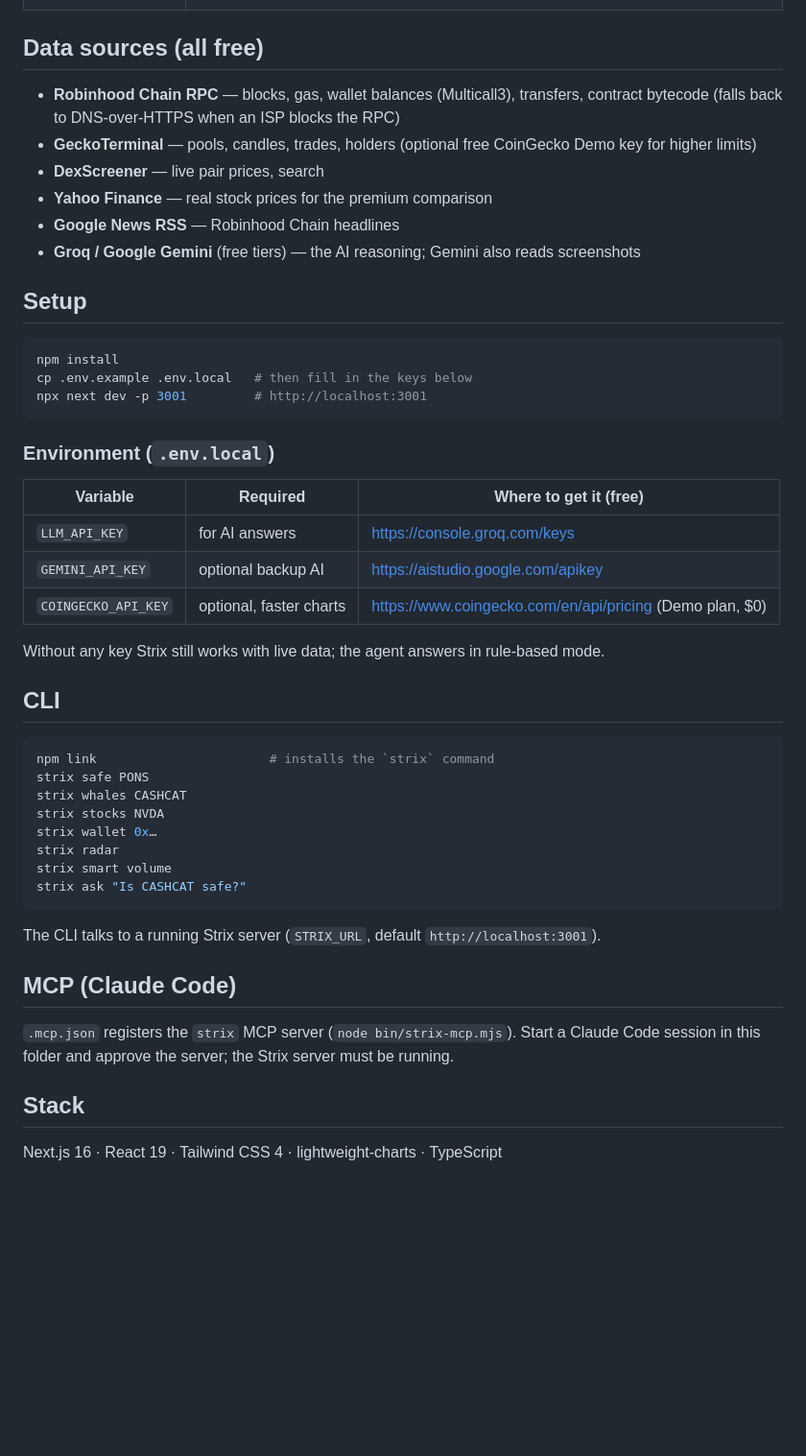
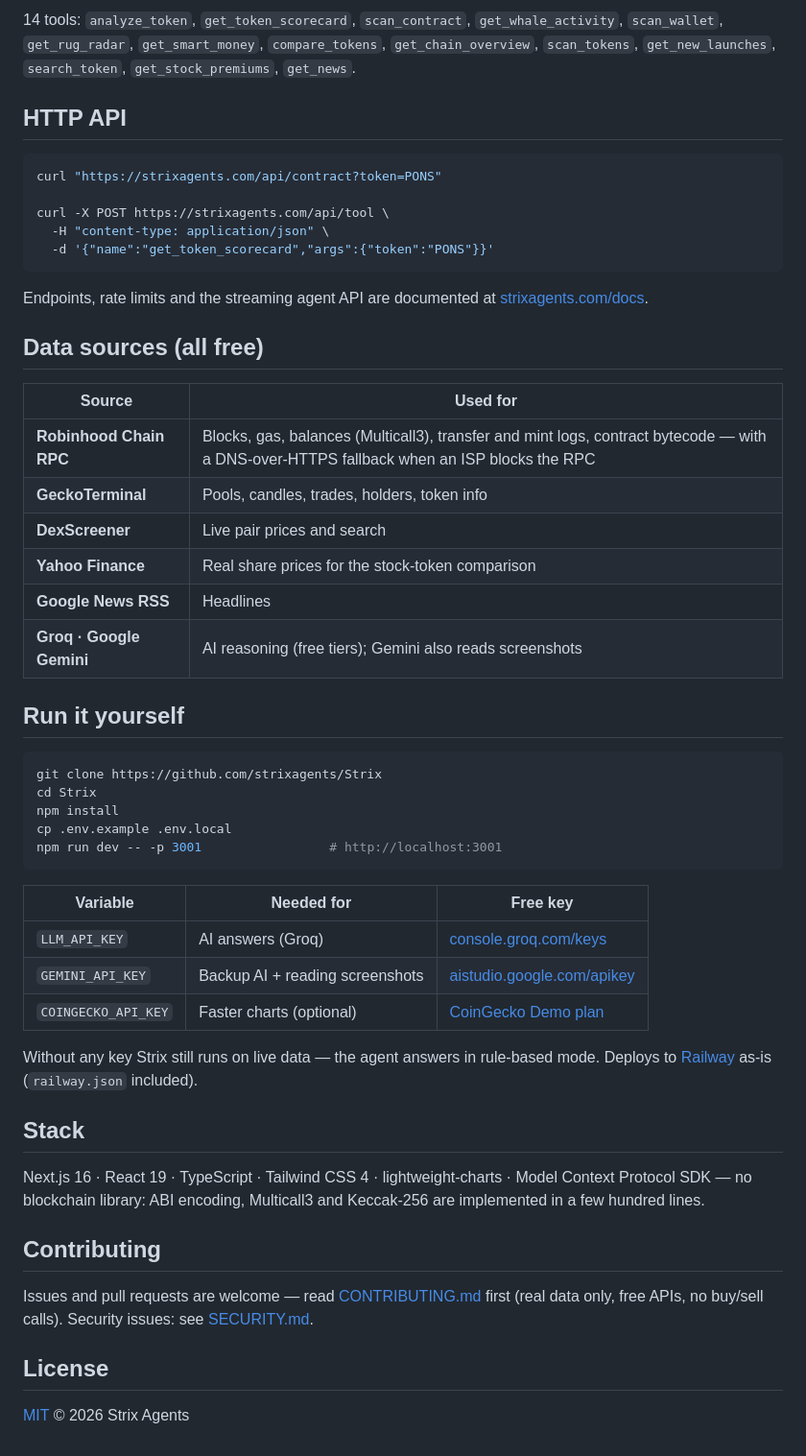
Before and after one commit to strixagents/Strix, a Markdown page: README.md, the part around one of its changes. Shown at 96% size. Rendered like a GitHub page; blank space fills up the shorter version.

````diff
--- a/README.md
+++ b/README.md
@@ -27,50 +94,54 @@
+14 tools: `analyze_token`, `get_token_scorecard`, `scan_contract`, `get_whale_activity`, `scan_wallet`, `get_rug_radar`, `get_smart_money`, `compare_tokens`, `get_chain_overview`, `scan_tokens`, `get_new_launches`, `search_token`, `get_stock_premiums`, `get_news`.
+
+## HTTP API
+
+```bash
+curl "https://strixagents.com/api/contract?token=PONS"
+
+curl -X POST https://strixagents.com/api/tool \
+  -H "content-type: application/json" \
+  -d '{"name":"get_token_scorecard","args":{"token":"PONS"}}'
+```
+
+Endpoints, rate limits and the streaming agent API are documented at [strixagents.com/docs](https://strixagents.com/docs#api).
 
 ## Data sources (all free)
 
-- **Robinhood Chain RPC** — blocks, gas, wallet balances (Multicall3), transfers, contract bytecode (falls back to DNS-over-HTTPS when an ISP blocks the RPC)
-- **GeckoTerminal** — pools, candles, trades, holders (optional free CoinGecko Demo key for higher limits)
-- **DexScreener** — live pair prices, search
-- **Yahoo Finance** — real stock prices for the premium comparison
-- **Google News RSS** — Robinhood Chain headlines
-- **Groq / Google Gemini** (free tiers) — the AI reasoning; Gemini also reads screenshots
+| Source | Used for |
+|---|---|
+| **Robinhood Chain RPC** | Blocks, gas, balances (Multicall3), transfer and mint logs, contract bytecode — with a DNS-over-HTTPS fallback when an ISP blocks the RPC |
+| **GeckoTerminal** | Pools, candles, trades, holders, token info |
+| **DexScreener** | Live pair prices and search |
+| **Yahoo Finance** | Real share prices for the stock-token comparison |
+| **Google News RSS** | Headlines |
+| **Groq · Google Gemini** | AI reasoning (free tiers); Gemini also reads screenshots |
 
-## Setup
+## Run it yourself
 
 ```bash
+git clone https://github.com/strixagents/Strix
+cd Strix
 npm install
-cp .env.example .env.local   # then fill in the keys below
-npx next dev -p 3001         # http://localhost:3001
+cp .env.example .env.local
+npm run dev -- -p 3001                 # http://localhost:3001
 ```
 
-### Environment (`.env.local`)
+| Variable | Needed for | Free key |
+|---|---|---|
+| `LLM_API_KEY` | AI answers (Groq) | [console.groq.com/keys](https://console.groq.com/keys) |
+| `GEMINI_API_KEY` | Backup AI + reading screenshots | [aistudio.google.com/apikey](https://aistudio.google.com/apikey) |
+| `COINGECKO_API_KEY` | Faster charts (optional) | [CoinGecko Demo plan](https://www.coingecko.com/en/api/pricing) |
 
-| Variable | Required | Where to get it (free) |
-|---|---|---|
-| `LLM_API_KEY` | for AI answers | https://console.groq.com/keys |
-| `GEMINI_API_KEY` | optional backup AI | https://aistudio.google.com/apikey |
-| `COINGECKO_API_KEY` | optional, faster charts | https://www.coingecko.com/en/api/pricing (Demo plan, $0) |
-
-Without any key Strix still works with live data; the agent answers in rule-based mode.
-
-## CLI
-
-```bash
-npm link                       # installs the `strix` command
-strix safe PONS
-strix whales CASHCAT
-strix stocks NVDA
-strix wallet 0x…
-strix radar
-strix smart volume
-strix ask "Is CASHCAT safe?"
-```
-
-The CLI talks to a running Strix server (`STRIX_URL`, default `http://localhost:3001`).
-
-## MCP (Claude Code)
-
-`.mcp.json` registers the `strix` MCP server (`node bin/strix-mcp.mjs`). Start a Claude Code session in this folder and approve the server; the Strix server must be running.
+Without any key Strix still runs on live data — the agent answers in rule-based mode. Deploys to [Railway](https://railway.com) as-is (`railway.json` included).
 
 ## Stack
 
-Next.js 16 · React 19 · Tailwind CSS 4 · lightweight-charts · TypeScript
+Next.js 16 · React 19 · TypeScript · Tailwind CSS 4 · lightweight-charts · Model Context Protocol SDK — no blockchain library: ABI encoding, Multicall3 and Keccak-256 are implemented in a few hundred lines.
+
+## Contributing
+
+Issues and pull requests are welcome — read [CONTRIBUTING.md](CONTRIBUTING.md) first (real data only, free APIs, no buy/sell calls). Security issues: see [SECURITY.md](SECURITY.md).
+
+## License
+
+[MIT](LICENSE) © 2026 Strix Agents
````
Also changed, not shown: other parts of README.md (+84 -17 lines), .github/pull_request_template.md (added, +6 -0 lines), CONTRIBUTING.md (added, +39 -0 lines), SECURITY.md (added, +18 -0 lines), docs/screenshots/agent.png (added), docs/screenshots/analyst.png (added), docs/screenshots/docs.png (added), docs/screenshots/landing.png (added), docs/screenshots/radar.png (added), 10 other files.
